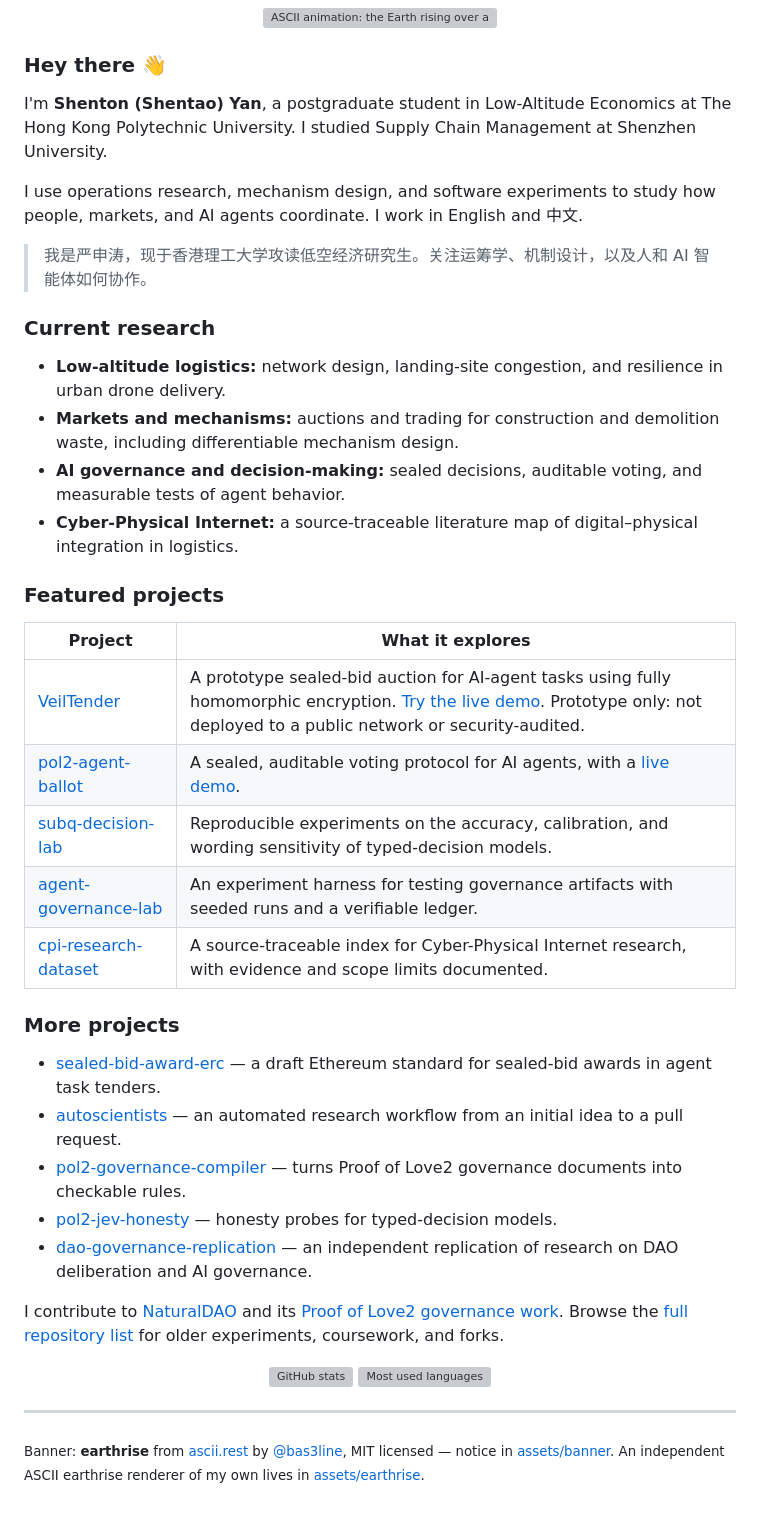
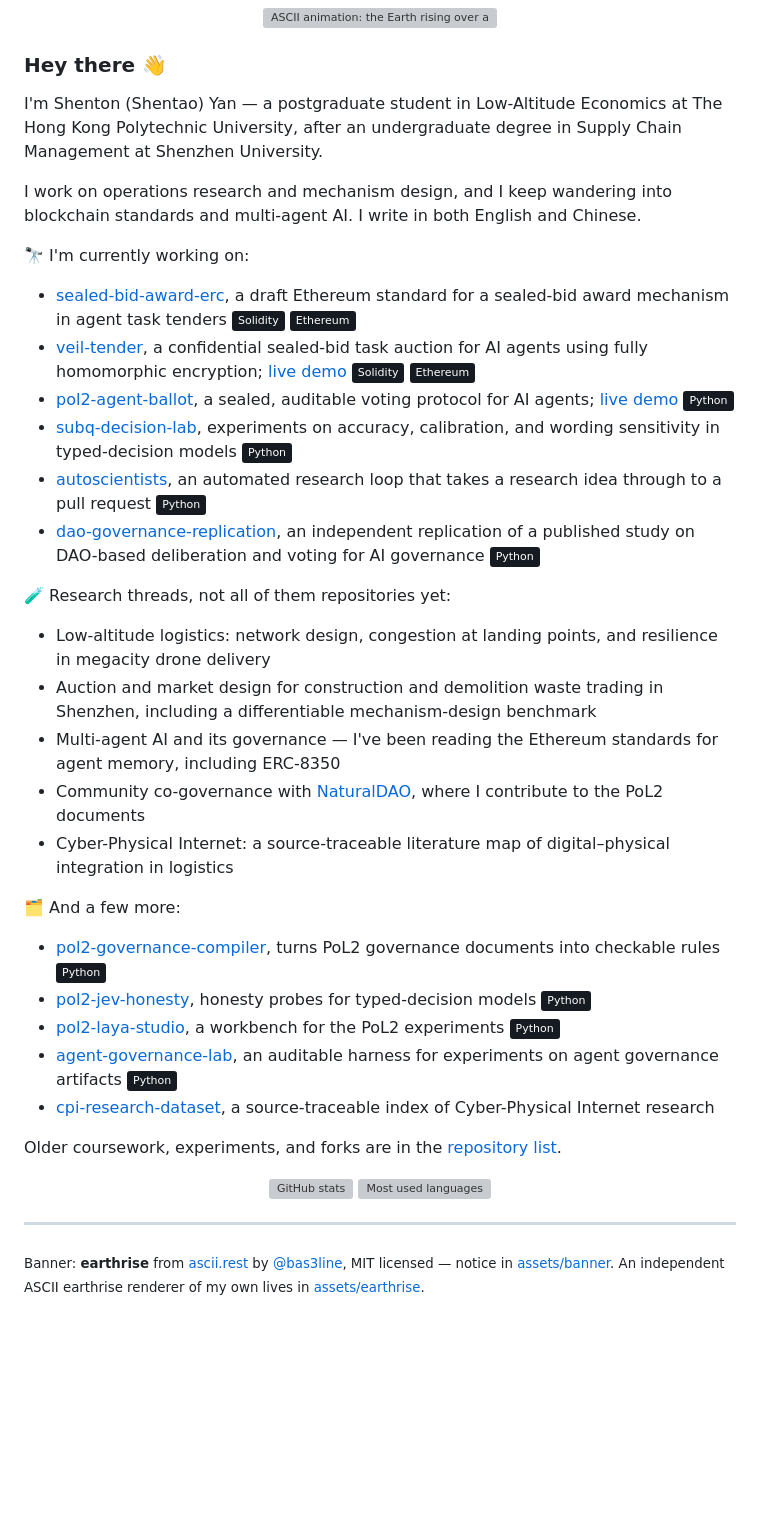
Before and after one commit to shentonyan/shentonyan, a Markdown page: README.md, the part around the change. Drawn GitHub-style; badges without logos; blank space fills up the shorter version; grey boxes are pictures that could not be loaded.

Commit message:
Restore profile format and refresh project links

```diff
--- a/README.md
+++ b/README.md
@@ -9,38 +9,36 @@
 
 ### Hey there 👋
 
-I'm **Shenton (Shentao) Yan**, a postgraduate student in Low-Altitude Economics at The Hong Kong Polytechnic University. I studied Supply Chain Management at Shenzhen University.
+I'm Shenton (Shentao) Yan — a postgraduate student in Low-Altitude Economics at The Hong Kong Polytechnic University, after an undergraduate degree in Supply Chain Management at Shenzhen University.
 
-I use operations research, mechanism design, and software experiments to study how people, markets, and AI agents coordinate. I work in English and 中文.
+I work on operations research and mechanism design, and I keep wandering into blockchain standards and multi-agent AI. I write in both English and Chinese.
 
-> 我是严申涛，现于香港理工大学攻读低空经济研究生。关注运筹学、机制设计，以及人和 AI 智能体如何协作。
+🔭 I'm currently working on:
 
-### Current research
+- [sealed-bid-award-erc], a draft Ethereum standard for a sealed-bid award mechanism in agent task tenders ![solidity] ![ethereum]
+- [veil-tender], a confidential sealed-bid task auction for AI agents using fully homomorphic encryption; [live demo](https://shentonyan.github.io/veil-tender/) ![solidity] ![ethereum]
+- [pol2-agent-ballot], a sealed, auditable voting protocol for AI agents; [live demo](https://shentonyan.github.io/pol2-agent-ballot/) ![python]
+- [subq-decision-lab], experiments on accuracy, calibration, and wording sensitivity in typed-decision models ![python]
+- [autoscientists], an automated research loop that takes a research idea through to a pull request ![python]
+- [dao-governance-replication], an independent replication of a published study on DAO-based deliberation and voting for AI governance ![python]
 
-- **Low-altitude logistics:** network design, landing-site congestion, and resilience in urban drone delivery.
-- **Markets and mechanisms:** auctions and trading for construction and demolition waste, including differentiable mechanism design.
-- **AI governance and decision-making:** sealed decisions, auditable voting, and measurable tests of agent behavior.
-- **Cyber-Physical Internet:** a source-traceable literature map of digital–physical integration in logistics.
+🧪 Research threads, not all of them repositories yet:
 
-### Featured projects
+- Low-altitude logistics: network design, congestion at landing points, and resilience in megacity drone delivery
+- Auction and market design for construction and demolition waste trading in Shenzhen, including a differentiable mechanism-design benchmark
+- Multi-agent AI and its governance — I've been reading the Ethereum standards for agent memory, including ERC-8350
+- Community co-governance with [NaturalDAO], where I contribute to the PoL2 documents
+- Cyber-Physical Internet: a source-traceable literature map of digital–physical integration in logistics
 
-| Project | What it explores |
-| --- | --- |
-| [VeilTender] | A prototype sealed-bid auction for AI-agent tasks using fully homomorphic encryption. [Try the live demo](https://shentonyan.github.io/veil-tender/). Prototype only: not deployed to a public network or security-audited. |
-| [pol2-agent-ballot] | A sealed, auditable voting protocol for AI agents, with a [live demo](https://shentonyan.github.io/pol2-agent-ballot/). |
-| [subq-decision-lab] | Reproducible experiments on the accuracy, calibration, and wording sensitivity of typed-decision models. |
-| [agent-governance-lab] | An experiment harness for testing governance artifacts with seeded runs and a verifiable ledger. |
-| [cpi-research-dataset] | A source-traceable index for Cyber-Physical Internet research, with evidence and scope limits documented. |
+🗂️ And a few more:
 
-### More projects
+- [pol2-governance-compiler], turns PoL2 governance documents into checkable rules ![python]
+- [pol2-jev-honesty], honesty probes for typed-decision models ![python]
+- [pol2-laya-studio], a workbench for the PoL2 experiments ![python]
+- [agent-governance-lab], an auditable harness for experiments on agent governance artifacts ![python]
+- [cpi-research-dataset], a source-traceable index of Cyber-Physical Internet research
 
-- [sealed-bid-award-erc] — a draft Ethereum standard for sealed-bid awards in agent task tenders.
-- [autoscientists] — an automated research workflow from an initial idea to a pull request.
-- [pol2-governance-compiler] — turns Proof of Love2 governance documents into checkable rules.
-- [pol2-jev-honesty] — honesty probes for typed-decision models.
-- [dao-governance-replication] — an independent replication of research on DAO deliberation and AI governance.
-
-I contribute to [NaturalDAO] and its [Proof of Love2 governance work](https://github.com/naturaldao/NaturalDAO). Browse the [full repository list] for older experiments, coursework, and forks.
+Older coursework, experiments, and forks are in the [repository list].
 
 <div align="center">
 
@@ -53,18 +51,19 @@ I contribute to [NaturalDAO] and its [Proof of Love2 governance work](https://gi
 
 <sub>Banner: <b>earthrise</b> from <a href="https://ascii.rest/earthrise/">ascii.rest</a> by <a href="https://github.com/bas3line">@bas3line</a>, MIT licensed — notice in <a href="assets/banner/NOTICE.md">assets/banner</a>. An independent ASCII earthrise renderer of my own lives in <a href="assets/earthrise/">assets/earthrise</a>.</sub>
 
-[VeilTender]:https://github.com/shentonyan/veil-tender
+[sealed-bid-award-erc]:https://github.com/shentonyan/sealed-bid-award-erc
+[veil-tender]:https://github.com/shentonyan/veil-tender
 [pol2-agent-ballot]:https://github.com/shentonyan/pol2-agent-ballot
 [subq-decision-lab]:https://github.com/shentonyan/subq-decision-lab
+[autoscientists]:https://github.com/shentonyan/autoscientists
+[dao-governance-replication]:https://github.com/shentonyan/dao-governance-replication
+[pol2-governance-compiler]:https://github.com/shentonyan/pol2-governance-compiler
+[pol2-jev-honesty]:https://github.com/shentonyan/pol2-jev-honesty
+[pol2-laya-studio]:https://github.com/shentonyan/pol2-laya-studio
 [agent-governance-lab]:https://github.com/shentonyan/agent-governance-lab
 [cpi-research-dataset]:https://github.com/shentonyan/cpi-research-dataset
-[sealed-bid-award-erc]:https://github.com/shentonyan/sealed-bid-award-erc
-[autoscientists]:https://github.com/shentonyan/autoscientists
-[pol2-governance-compiler]:https://github.com/shentonyan/pol2-governance-compiler
-[pol2-jev-honesty]:https://github.com/shentonyan/pol2-jev-honesty
-[dao-governance-replication]:https://github.com/shentonyan/dao-governance-replication
 [NaturalDAO]:https://github.com/naturaldao/NaturalDAO
-[full repository list]:https://github.com/shentonyan?tab=repositories
+[repository list]:https://github.com/shentonyan?tab=repositories
 [shentonyan.github.io]:https://shentonyan.github.io
 
 [python]:https://img.shields.io/badge/Python-161b22?style=flat&logo=python&logoColor=3776ab
```
